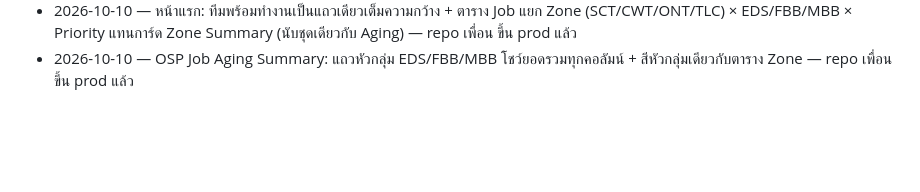
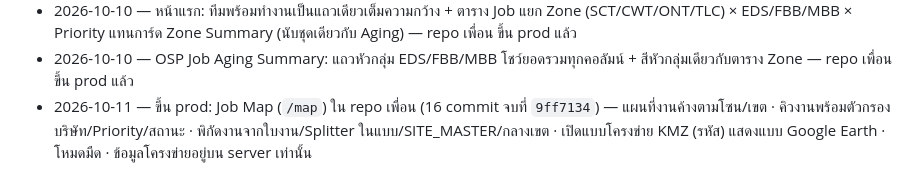
Before and after one commit to mylabjrp2001/ais-osp-dashboard, a Markdown page: README.md, the part around the change. Rendered like a GitHub page; blank space fills up the shorter version.

Commit message:
Push Log: Job Map on prod
Co-Authored-By: Claude Opus 5.5 (1M context) <noreply@anthropic.com>

```diff
--- a/README.md
+++ b/README.md
@@ -54,3 +54,4 @@ Lightsail เดิมเก็บไว้เป็น reference/rollback ท
 - 2026-10-10 — Daily OSP Remain กราฟ: แท่งไม่ติดขอบ (แต่ละ snapshot อยู่กลางช่องของตัวเอง + เผื่อหัว 15%) — repo เพื่อน ขึ้น prod แล้ว
 - 2026-10-10 — หน้าแรก: ทีมพร้อมทำงานเป็นแถวเดียวเต็มความกว้าง + ตาราง Job แยก Zone (SCT/CWT/ONT/TLC) × EDS/FBB/MBB × Priority แทนการ์ด Zone Summary (นับชุดเดียวกับ Aging) — repo เพื่อน ขึ้น prod แล้ว
 - 2026-10-10 — OSP Job Aging Summary: แถวหัวกลุ่ม EDS/FBB/MBB โชว์ยอดรวมทุกคอลัมน์ + สีหัวกลุ่มเดียวกับตาราง Zone — repo เพื่อน ขึ้น prod แล้ว
+- 2026-10-11 — ขึ้น prod: Job Map (`/map`) ใน repo เพื่อน (16 commit จบที่ `9ff7134`) — แผนที่งานค้างตามโซน/เขต · คิวงานพร้อมตัวกรองบริษัท/Priority/สถานะ · พิกัดงานจากใบงาน/Splitter ในแบบ/SITE_MASTER/กลางเขต · เปิดแบบโครงข่าย KMZ (รหัส) แสดงแบบ Google Earth · โหมดมืด · ข้อมูลโครงข่ายอยู่บน server เท่านั้น
```
